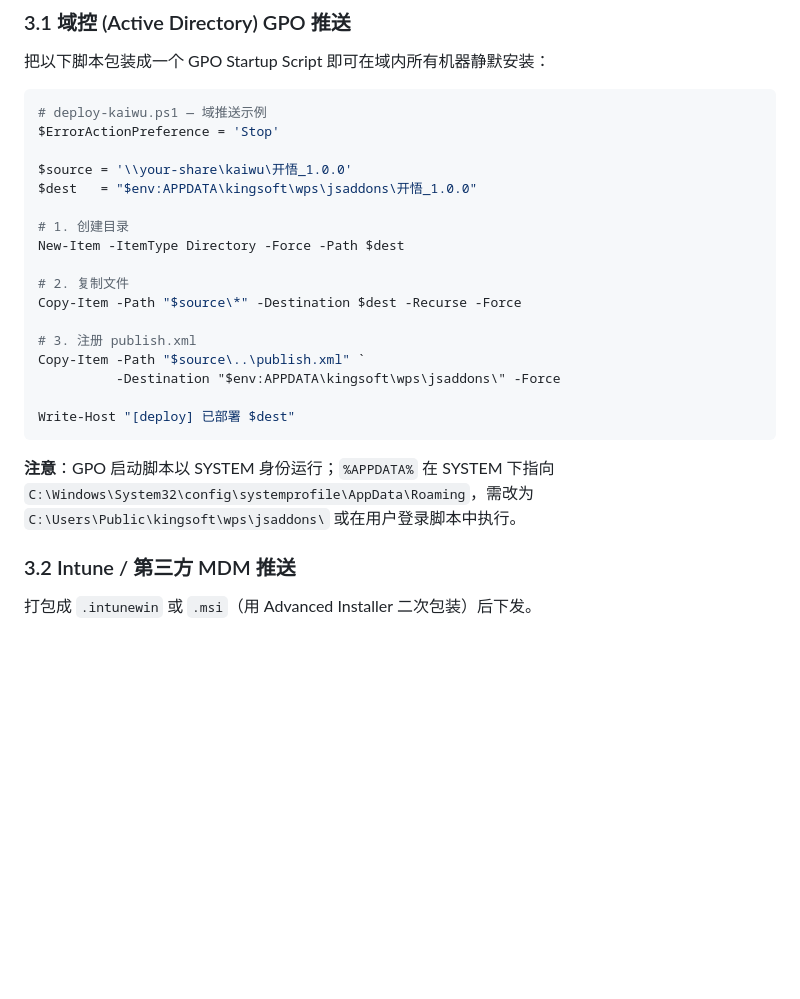
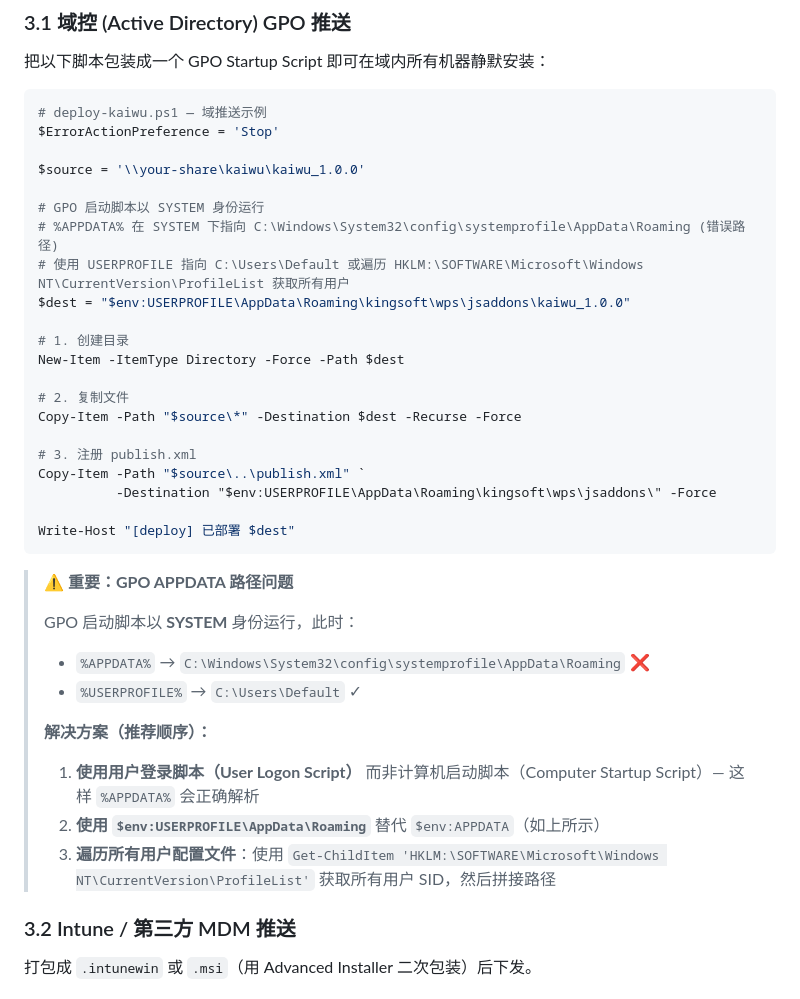
Before and after one commit to xuemzhan/Kaiwu, a Markdown page: INSTALL.md, the part around the change. Drawn GitHub-style; blank space fills up the shorter version.

Commit message:
fix(docs): correct GPO APPDATA path in INSTALL.md

````diff
--- a/INSTALL.md
+++ b/INSTALL.md
@@ -154,8 +154,12 @@ node -e "
 # deploy-kaiwu.ps1 — 域推送示例
 $ErrorActionPreference = 'Stop'
 
-$source = '\\your-share\kaiwu\开悟_1.0.0'
-$dest   = "$env:APPDATA\kingsoft\wps\jsaddons\开悟_1.0.0"
+$source = '\\your-share\kaiwu\kaiwu_1.0.0'
+
+# GPO 启动脚本以 SYSTEM 身份运行
+# %APPDATA% 在 SYSTEM 下指向 C:\Windows\System32\config\systemprofile\AppData\Roaming (错误路径)
+# 使用 USERPROFILE 指向 C:\Users\Default 或遍历 HKLM:\SOFTWARE\Microsoft\Windows NT\CurrentVersion\ProfileList 获取所有用户
+$dest = "$env:USERPROFILE\AppData\Roaming\kingsoft\wps\jsaddons\kaiwu_1.0.0"
 
 # 1. 创建目录
 New-Item -ItemType Directory -Force -Path $dest
@@ -165,12 +169,21 @@ Copy-Item -Path "$source\*" -Destination $dest -Recurse -Force
 
 # 3. 注册 publish.xml
 Copy-Item -Path "$source\..\publish.xml" `
-          -Destination "$env:APPDATA\kingsoft\wps\jsaddons\" -Force
+          -Destination "$env:USERPROFILE\AppData\Roaming\kingsoft\wps\jsaddons\" -Force
 
 Write-Host "[deploy] 已部署 $dest"
 ```
 
-**注意**：GPO 启动脚本以 SYSTEM 身份运行；`%APPDATA%` 在 SYSTEM 下指向 `C:\Windows\System32\config\systemprofile\AppData\Roaming`，需改为 `C:\Users\Public\kingsoft\wps\jsaddons\` 或在用户登录脚本中执行。
+> **⚠️ 重要：GPO APPDATA 路径问题**
+>
+> GPO 启动脚本以 **SYSTEM** 身份运行，此时：
+> - `%APPDATA%` → `C:\Windows\System32\config\systemprofile\AppData\Roaming` ❌
+> - `%USERPROFILE%` → `C:\Users\Default` ✓
+>
+> **解决方案（推荐顺序）：**
+> 1. **使用用户登录脚本（User Logon Script）** 而非计算机启动脚本（Computer Startup Script）— 这样 `%APPDATA%` 会正确解析
+> 2. **使用 `$env:USERPROFILE\AppData\Roaming`** 替代 `$env:APPDATA`（如上所示）
+> 3. **遍历所有用户配置文件**：使用 `Get-ChildItem 'HKLM:\SOFTWARE\Microsoft\Windows NT\CurrentVersion\ProfileList'` 获取所有用户 SID，然后拼接路径
 
 ### 3.2 Intune / 第三方 MDM 推送
 
````
